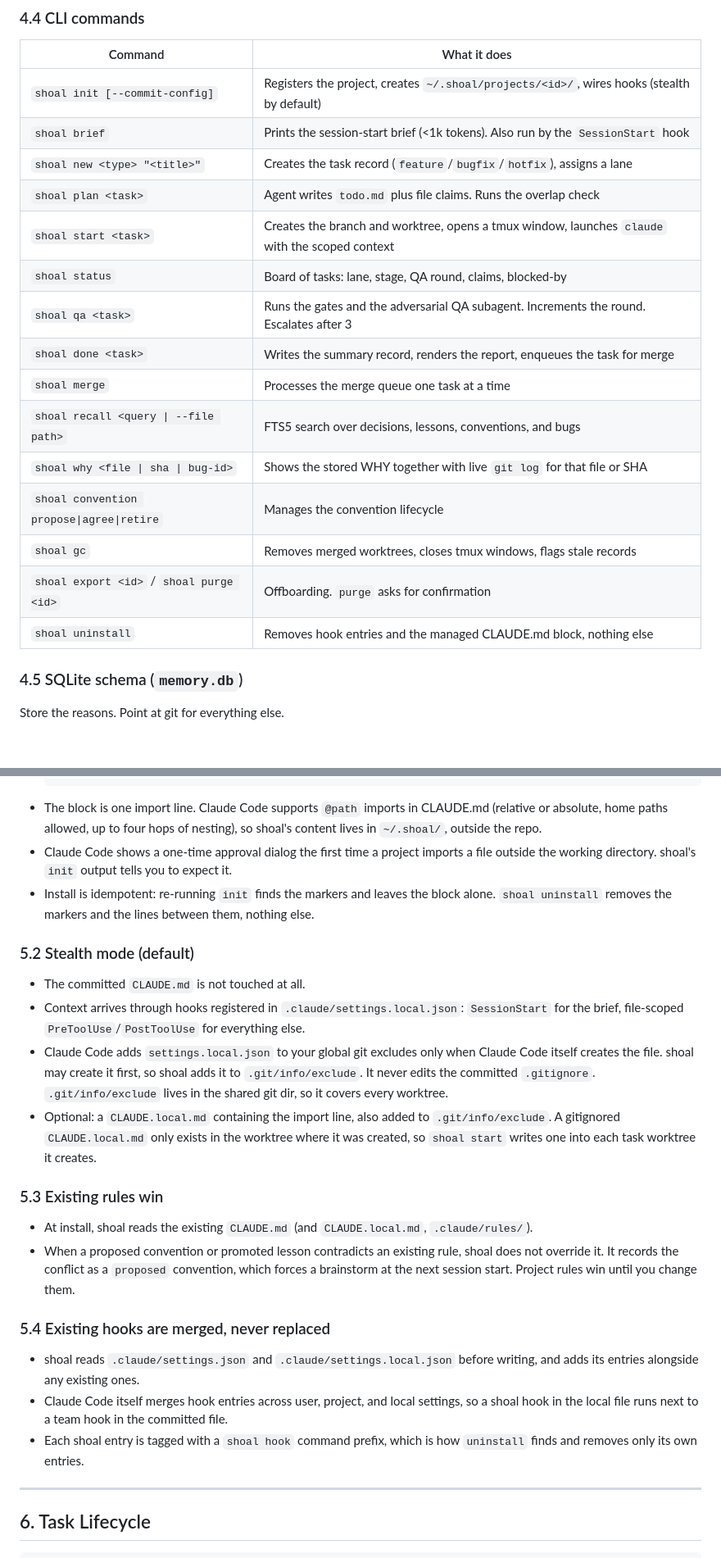
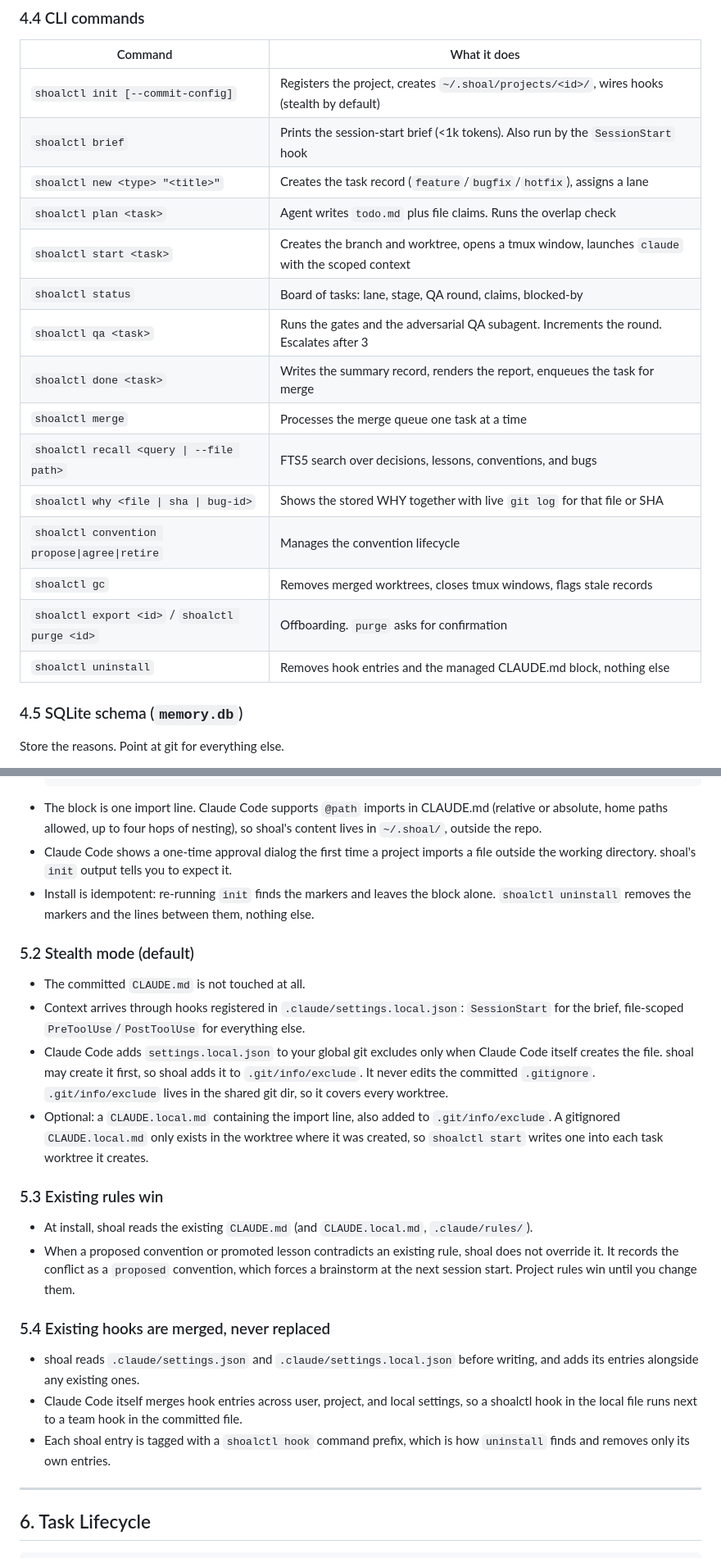
Before and after one commit to kennethsolomon/shoalctl, a Markdown page: docs/spec.md, 2 parts joined by grey strips. Shown at 82% size. Rendered like a GitHub page; blank space fills up the shorter version.

````diff
--- a/docs/spec.md
+++ b/docs/spec.md
@@ -134,21 +134,21 @@ deny_globs = [".env*", "storage/**"]
 
 | Command | What it does |
 |---------|--------------|
-| `shoal init [--commit-config]` | Registers the project, creates `~/.shoal/projects/<id>/`, wires hooks (stealth by default) |
-| `shoal brief` | Prints the session-start brief (<1k tokens). Also run by the `SessionStart` hook |
-| `shoal new <type> "<title>"` | Creates the task record (`feature`/`bugfix`/`hotfix`), assigns a lane |
-| `shoal plan <task>` | Agent writes `todo.md` plus file claims. Runs the overlap check |
-| `shoal start <task>` | Creates the branch and worktree, opens a tmux window, launches `claude` with the scoped context |
-| `shoal status` | Board of tasks: lane, stage, QA round, claims, blocked-by |
-| `shoal qa <task>` | Runs the gates and the adversarial QA subagent. Increments the round. Escalates after 3 |
-| `shoal done <task>` | Writes the summary record, renders the report, enqueues the task for merge |
-| `shoal merge` | Processes the merge queue one task at a time |
-| `shoal recall <query \| --file path>` | FTS5 search over decisions, lessons, conventions, and bugs |
-| `shoal why <file \| sha \| bug-id>` | Shows the stored WHY together with live `git log` for that file or SHA |
-| `shoal convention propose\|agree\|retire` | Manages the convention lifecycle |
-| `shoal gc` | Removes merged worktrees, closes tmux windows, flags stale records |
-| `shoal export <id>` / `shoal purge <id>` | Offboarding. `purge` asks for confirmation |
-| `shoal uninstall` | Removes hook entries and the managed CLAUDE.md block, nothing else |
+| `shoalctl init [--commit-config]` | Registers the project, creates `~/.shoal/projects/<id>/`, wires hooks (stealth by default) |
+| `shoalctl brief` | Prints the session-start brief (<1k tokens). Also run by the `SessionStart` hook |
+| `shoalctl new <type> "<title>"` | Creates the task record (`feature`/`bugfix`/`hotfix`), assigns a lane |
+| `shoalctl plan <task>` | Agent writes `todo.md` plus file claims. Runs the overlap check |
+| `shoalctl start <task>` | Creates the branch and worktree, opens a tmux window, launches `claude` with the scoped context |
+| `shoalctl status` | Board of tasks: lane, stage, QA round, claims, blocked-by |
+| `shoalctl qa <task>` | Runs the gates and the adversarial QA subagent. Increments the round. Escalates after 3 |
+| `shoalctl done <task>` | Writes the summary record, renders the report, enqueues the task for merge |
+| `shoalctl merge` | Processes the merge queue one task at a time |
+| `shoalctl recall <query \| --file path>` | FTS5 search over decisions, lessons, conventions, and bugs |
+| `shoalctl why <file \| sha \| bug-id>` | Shows the stored WHY together with live `git log` for that file or SHA |
+| `shoalctl convention propose\|agree\|retire` | Manages the convention lifecycle |
+| `shoalctl gc` | Removes merged worktrees, closes tmux windows, flags stale records |
+| `shoalctl export <id>` / `shoalctl purge <id>` | Offboarding. `purge` asks for confirmation |
+| `shoalctl uninstall` | Removes hook entries and the managed CLAUDE.md block, nothing else |
 
 ### 4.5 SQLite schema (`memory.db`)
 
@@ -197,13 +197,13 @@ shoal never rewrites your content.
   ```
 - The block is one import line. Claude Code supports `@path` imports in CLAUDE.md (relative or absolute, home paths allowed, up to four hops of nesting), so shoal's content lives in `~/.shoal/`, outside the repo.
 - Claude Code shows a one-time approval dialog the first time a project imports a file outside the working directory. shoal's `init` output tells you to expect it.
-- Install is idempotent: re-running `init` finds the markers and leaves the block alone. `shoal uninstall` removes the markers and the lines between them, nothing else.
+- Install is idempotent: re-running `init` finds the markers and leaves the block alone. `shoalctl uninstall` removes the markers and the lines between them, nothing else.
 
 ### 5.2 Stealth mode (default)
 - The committed `CLAUDE.md` is not touched at all.
 - Context arrives through hooks registered in `.claude/settings.local.json`: `SessionStart` for the brief, file-scoped `PreToolUse`/`PostToolUse` for everything else.
 - Claude Code adds `settings.local.json` to your global git excludes only when Claude Code itself creates the file. shoal may create it first, so shoal adds it to `.git/info/exclude`. It never edits the committed `.gitignore`. `.git/info/exclude` lives in the shared git dir, so it covers every worktree.
-- Optional: a `CLAUDE.local.md` containing the import line, also added to `.git/info/exclude`. A gitignored `CLAUDE.local.md` only exists in the worktree where it was created, so `shoal start` writes one into each task worktree it creates.
+- Optional: a `CLAUDE.local.md` containing the import line, also added to `.git/info/exclude`. A gitignored `CLAUDE.local.md` only exists in the worktree where it was created, so `shoalctl start` writes one into each task worktree it creates.
 
 ### 5.3 Existing rules win
 - At install, shoal reads the existing `CLAUDE.md` (and `CLAUDE.local.md`, `.claude/rules/`).
@@ -211,8 +211,8 @@ shoal never rewrites your content.
 
 ### 5.4 Existing hooks are merged, never replaced
 - shoal reads `.claude/settings.json` and `.claude/settings.local.json` before writing, and adds its entries alongside any existing ones.
-- Claude Code itself merges hook entries across user, project, and local settings, so a shoal hook in the local file runs next to a team hook in the committed file.
-- Each shoal entry is tagged with a `shoal hook` command prefix, which is how `uninstall` finds and removes only its own entries.
+- Claude Code itself merges hook entries across user, project, and local settings, so a shoalctl hook in the local file runs next to a team hook in the committed file.
+- Each shoal entry is tagged with a `shoalctl hook` command prefix, which is how `uninstall` finds and removes only its own entries.
 
 ---
 
````
Also changed, not shown: other parts of docs/spec.md (+7 -7 lines), README.md (+40 -37 lines), docs/images/overlap.png, docs/images/report.png, docs/images/status.png, docs/images/why.png, 4 other files.
